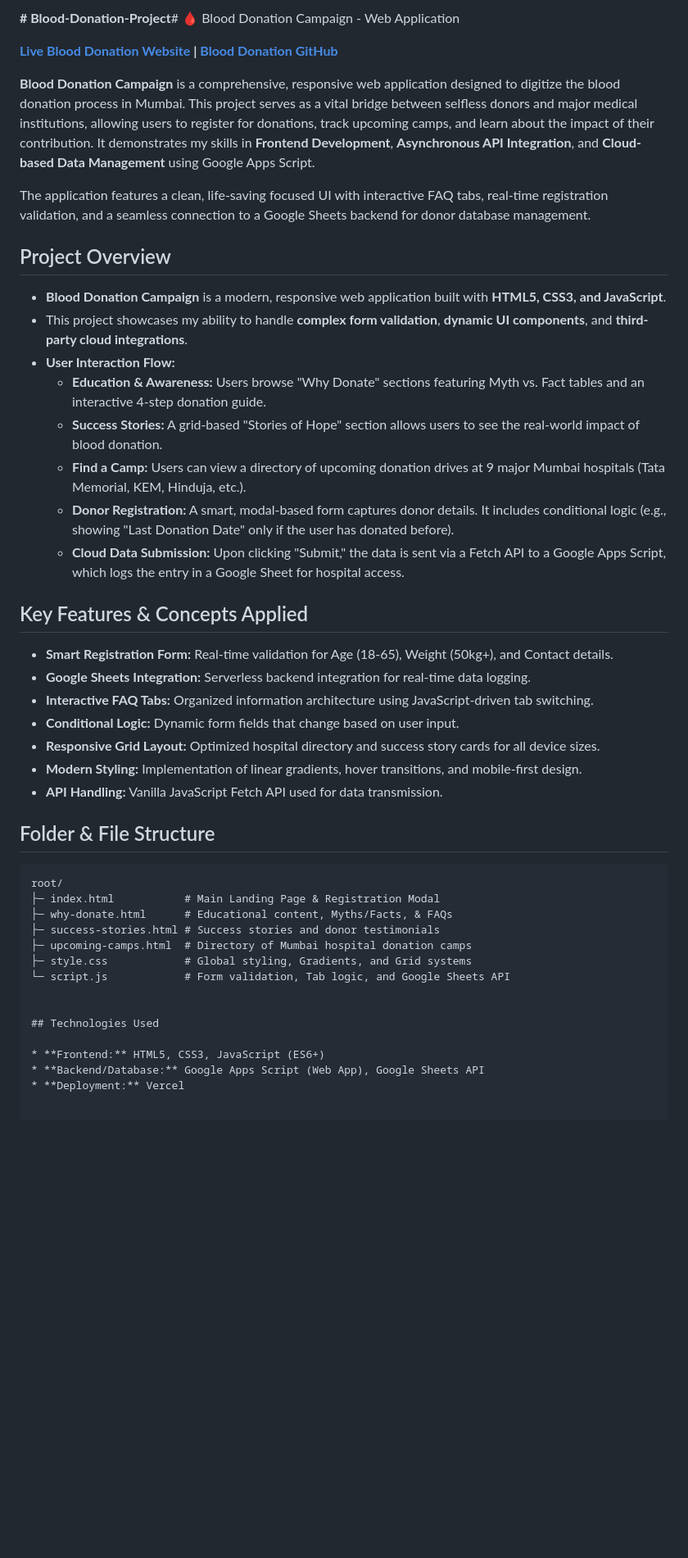
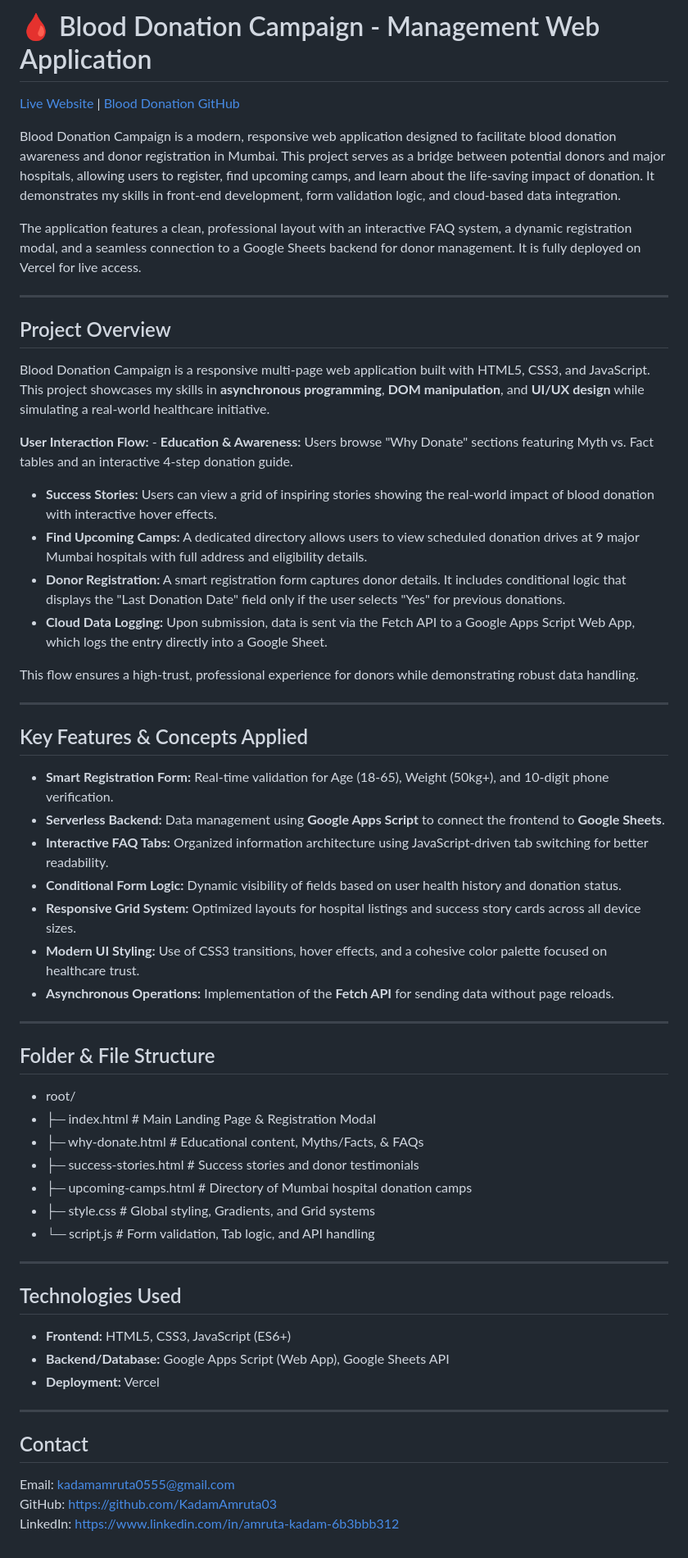
Before and after one commit to KadamAmruta03/Blood-Donation-Project, a Markdown page: README.md, the part around the change. Shown at 82% size. Drawn GitHub-style; blank space fills up the shorter version.

````diff
--- a/README.md
+++ b/README.md
@@ -1,46 +1,59 @@
-**# Blood-Donation-Project**# 🩸 Blood Donation Campaign - Web Application
+# 🩸 Blood Donation Campaign - Management Web Application
+[Live Website](https://blooddonation-kappa.vercel.app/) | [Blood Donation GitHub](https://github.com/KadamAmruta03/Blood-Donation-Project)
 
-**[Live Blood Donation Website](https://your-vercel-link.vercel.app/) | [Blood Donation GitHub](https://github.com/your-username/blood-donation)**
+Blood Donation Campaign is a modern, responsive web application designed to facilitate blood donation awareness and donor registration in Mumbai. This project serves as a bridge between potential donors and major hospitals, allowing users to register, find upcoming camps, and learn about the life-saving impact of donation. It demonstrates my skills in front-end development, form validation logic, and cloud-based data integration.
 
-**Blood Donation Campaign** is a comprehensive, responsive web application designed to digitize the blood donation process in Mumbai. This project serves as a vital bridge between selfless donors and major medical institutions, allowing users to register for donations, track upcoming camps, and learn about the impact of their contribution. It demonstrates my skills in **Frontend Development**, **Asynchronous API Integration**, and **Cloud-based Data Management** using Google Apps Script.
+The application features a clean, professional layout with an interactive FAQ system, a dynamic registration modal, and a seamless connection to a Google Sheets backend for donor management. It is fully deployed on Vercel for live access.
 
-The application features a clean, life-saving focused UI with interactive FAQ tabs, real-time registration validation, and a seamless connection to a Google Sheets backend for donor database management.
+---
 
 ## Project Overview
+Blood Donation Campaign is a responsive multi-page web application built with HTML5, CSS3, and JavaScript.
+This project showcases my skills in **asynchronous programming**, **DOM manipulation**, and **UI/UX design** while simulating a real-world healthcare initiative.
 
-* **Blood Donation Campaign** is a modern, responsive web application built with **HTML5, CSS3, and JavaScript**.
-* This project showcases my ability to handle **complex form validation**, **dynamic UI components**, and **third-party cloud integrations**.
-* **User Interaction Flow:**
-    * **Education & Awareness:** Users browse "Why Donate" sections featuring Myth vs. Fact tables and an interactive 4-step donation guide.
-    * **Success Stories:** A grid-based "Stories of Hope" section allows users to see the real-world impact of blood donation.
-    * **Find a Camp:** Users can view a directory of upcoming donation drives at 9 major Mumbai hospitals (Tata Memorial, KEM, Hinduja, etc.).
-    * **Donor Registration:** A smart, modal-based form captures donor details. It includes conditional logic (e.g., showing "Last Donation Date" only if the user has donated before).
-    * **Cloud Data Submission:** Upon clicking "Submit," the data is sent via a Fetch API to a Google Apps Script, which logs the entry in a Google Sheet for hospital access.
+
+
+**User Interaction Flow:** - **Education & Awareness:** Users browse "Why Donate" sections featuring Myth vs. Fact tables and an interactive 4-step donation guide.
+- **Success Stories:** Users can view a grid of inspiring stories showing the real-world impact of blood donation with interactive hover effects.
+- **Find Upcoming Camps:** A dedicated directory allows users to view scheduled donation drives at 9 major Mumbai hospitals with full address and eligibility details.
+- **Donor Registration:** A smart registration form captures donor details. It includes conditional logic that displays the "Last Donation Date" field only if the user selects "Yes" for previous donations.
+- **Cloud Data Logging:** Upon submission, data is sent via the Fetch API to a Google Apps Script Web App, which logs the entry directly into a Google Sheet.
+
+This flow ensures a high-trust, professional experience for donors while demonstrating robust data handling.
+
+---
 
 ## Key Features & Concepts Applied
+- **Smart Registration Form:** Real-time validation for Age (18-65), Weight (50kg+), and 10-digit phone verification.
+- **Serverless Backend:** Data management using **Google Apps Script** to connect the frontend to **Google Sheets**.
+- **Interactive FAQ Tabs:** Organized information architecture using JavaScript-driven tab switching for better readability.
+- **Conditional Form Logic:** Dynamic visibility of fields based on user health history and donation status.
+- **Responsive Grid System:** Optimized layouts for hospital listings and success story cards across all device sizes.
+- **Modern UI Styling:** Use of CSS3 transitions, hover effects, and a cohesive color palette focused on healthcare trust.
+- **Asynchronous Operations:** Implementation of the **Fetch API** for sending data without page reloads.
 
-* **Smart Registration Form:** Real-time validation for Age (18-65), Weight (50kg+), and Contact details.
-* **Google Sheets Integration:** Serverless backend integration for real-time data logging.
-* **Interactive FAQ Tabs:** Organized information architecture using JavaScript-driven tab switching.
-* **Conditional Logic:** Dynamic form fields that change based on user input.
-* **Responsive Grid Layout:** Optimized hospital directory and success story cards for all device sizes.
-* **Modern Styling:** Implementation of linear gradients, hover transitions, and mobile-first design.
-* **API Handling:** Vanilla JavaScript Fetch API used for data transmission.
+---
 
 ## Folder & File Structure
 
-```text
-root/
-├─ index.html           # Main Landing Page & Registration Modal
-├─ why-donate.html      # Educational content, Myths/Facts, & FAQs
-├─ success-stories.html # Success stories and donor testimonials
-├─ upcoming-camps.html  # Directory of Mumbai hospital donation camps
-├─ style.css            # Global styling, Gradients, and Grid systems
-└─ script.js            # Form validation, Tab logic, and Google Sheets API
+- root/
+- ├─ index.html           # Main Landing Page & Registration Modal
+- ├─ why-donate.html      # Educational content, Myths/Facts, & FAQs
+- ├─ success-stories.html # Success stories and donor testimonials
+- ├─ upcoming-camps.html  # Directory of Mumbai hospital donation camps
+- ├─ style.css            # Global styling, Gradients, and Grid systems
+- └─ script.js            # Form validation, Tab logic, and API handling
 
+---
 
 ## Technologies Used
+- **Frontend:** HTML5, CSS3, JavaScript (ES6+)
+- **Backend/Database:** Google Apps Script (Web App), Google Sheets API
+- **Deployment:** Vercel
 
-* **Frontend:** HTML5, CSS3, JavaScript (ES6+)
-* **Backend/Database:** Google Apps Script (Web App), Google Sheets API
-* **Deployment:** Vercel
+---
+
+## Contact
+Email: kadamamruta0555@gmail.com
+GitHub: [https://github.com/KadamAmruta03](https://github.com/KadamAmruta03)
+LinkedIn: [https://www.linkedin.com/in/amruta-kadam-6b3bbb312](https://www.linkedin.com/in/amruta-kadam-6b3bbb312)
````
